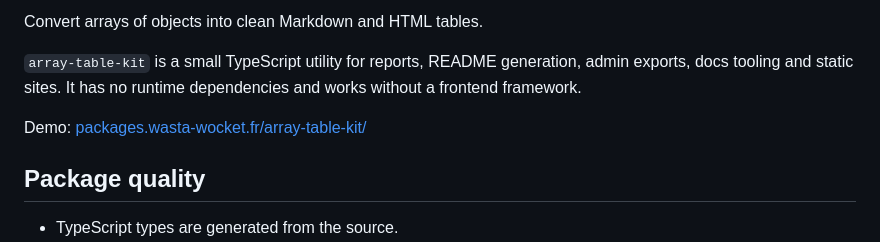
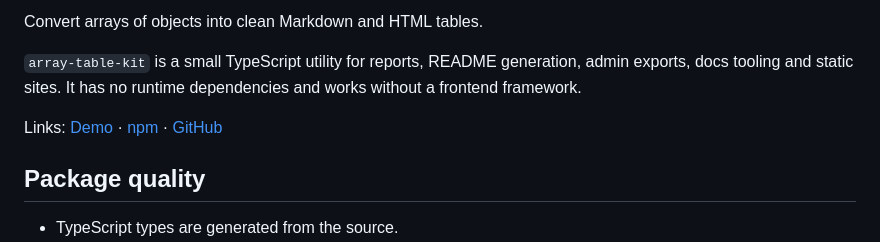
Before and after one commit to Recoveredd/array-table-kit, a Markdown page: README.md, the part around one of its changes. Rendered like a GitHub page.

Commit message:
Polish README package links

```diff
--- a/README.md
+++ b/README.md
@@ -6,7 +8,7 @@ Convert arrays of objects into clean Markdown and HTML tables.
 
 `array-table-kit` is a small TypeScript utility for reports, README generation, admin exports, docs tooling and static sites. It has no runtime dependencies and works without a frontend framework.
 
-Demo: [packages.wasta-wocket.fr/array-table-kit/](https://packages.wasta-wocket.fr/array-table-kit/)
+Links: [Demo](https://packages.wasta-wocket.fr/array-table-kit/) · [npm](https://www.npmjs.com/package/array-table-kit) · [GitHub](https://github.com/Recoveredd/array-table-kit)
 
 ## Package quality
 
```
Also changed, not shown: other parts of README.md (+2 -0 lines).
